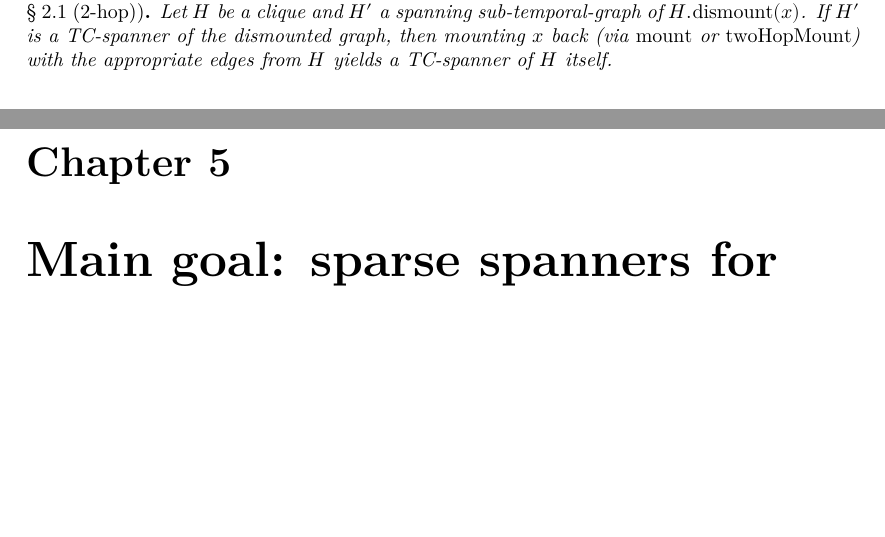
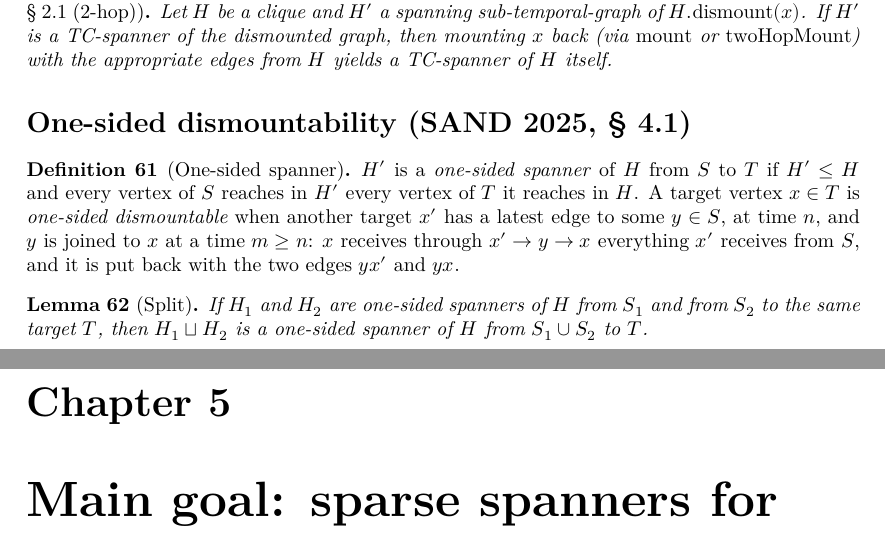
Before and after one commit to dracoanguis/temporal-graphs, a LaTeX thesis (blueprint/src/print.tex, which reads blueprint/src/dismountability.tex): two parts of pages 9 and 10 of 10, joined at a grey line, cut so that both start at the same text, the shorter picture padded with empty space. Compiled offline with XeLaTeX.

Commit message:
feat(Dismountability/OneSided): one-sided spanners and their union
Add the union of subgraphs (SemilatticeSup on Subgraph, with sup_verts, sup_adj
and sup_isSymm) and the new module Dismountability/OneSided (SAND 2025, §4.1):
IsSpannerFromTo, OneSidedDismountable, oneSidedMount, and the split lemma
IsSpannerFromTo.sup.

Co-Authored-By: Claude Opus 5.5 (1M context) <noreply@anthropic.com>

```diff
--- a/blueprint/src/dismountability.tex
+++ b/blueprint/src/dismountability.tex
@@ -256,3 +256,31 @@ SAND below — do not introduce a different numbering here.
   then mounting $x$ back (via $\mathrm{mount}$ or $\mathrm{twoHopMount}$) with
   the appropriate edges from $H$ yields a TC-spanner of $H$ itself.
 \end{theorem}
+
+\section*{One-sided dismountability (SAND 2025, \S~4.1)}
+
+\begin{definition}[One-sided spanner]
+  \label{def:spanner-from-to}
+  \uses{def:sub-temporal-graph,def:reachable}
+  \lean{TemporalGraph.Subgraph.IsSpannerFromTo}
+  \lean{TemporalGraph.Subgraph.OneSidedDismountable}
+  \lean{TemporalGraph.Subgraph.oneSidedMount}
+  \leanok
+  $H'$ is a \emph{one-sided spanner} of $H$ from $S$ to $T$ if $H' \le H$ and
+  every vertex of $S$ reaches in $H'$ every vertex of $T$ it reaches in $H$.
+  A target vertex $x \in T$ is \emph{one-sided dismountable} when another
+  target $x'$ has a latest edge to some $y \in S$, at time $n$, and $y$ is
+  joined to $x$ at a time $m \ge n$: $x$ receives through $x' \to y \to x$
+  everything $x'$ receives from $S$, and it is put back with the two edges
+  $yx'$ and $yx$.
+\end{definition}
+
+\begin{lemma}[Split]
+  \label{lem:spanner-from-to-sup}
+  \uses{def:spanner-from-to}
+  \lean{TemporalGraph.Subgraph.IsSpannerFromTo.sup}
+  \leanok
+  If $H_1$ and $H_2$ are one-sided spanners of $H$ from $S_1$ and from $S_2$
+  to the same target $T$, then $H_1 \sqcup H_2$ is a one-sided spanner of $H$
+  from $S_1 \cup S_2$ to $T$.
+\end{lemma}
```
Also changed, not shown: CLAUDE.md (+2 -1 lines), 3 other files.
